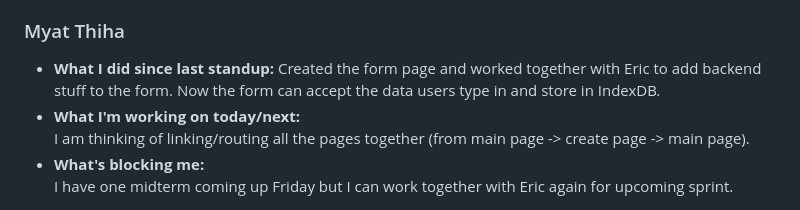
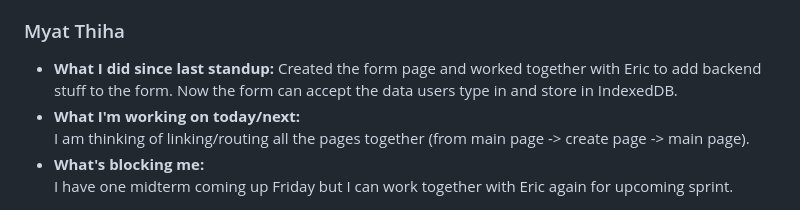
Before and after one commit to cse110-sp25-group24/cse110-sp25-group24, a Markdown page: admin/meetings/052525-sprint-2-review.md, the part around the change. Rendered like a GitHub page.

Commit message:
Copilot edit 1
Co-authored-by: Copilot <175728472+Copilot@users.noreply.github.com>

```diff
--- a/admin/meetings/052525-sprint-2-review.md
+++ b/admin/meetings/052525-sprint-2-review.md
@@ -67,7 +67,7 @@
 ### Myat Thiha
 
 - **What I did since last standup:**
-  Created the form page and worked together with Eric to add backend stuff to the form. Now the form can accept the data users type in and store in IndexDB.
+  Created the form page and worked together with Eric to add backend stuff to the form. Now the form can accept the data users type in and store in IndexedDB.
 - **What I'm working on today/next:**
   I am thinking of linking/routing all the pages together (from main page -> create page -> main page).
 - **What's blocking me:**
```
